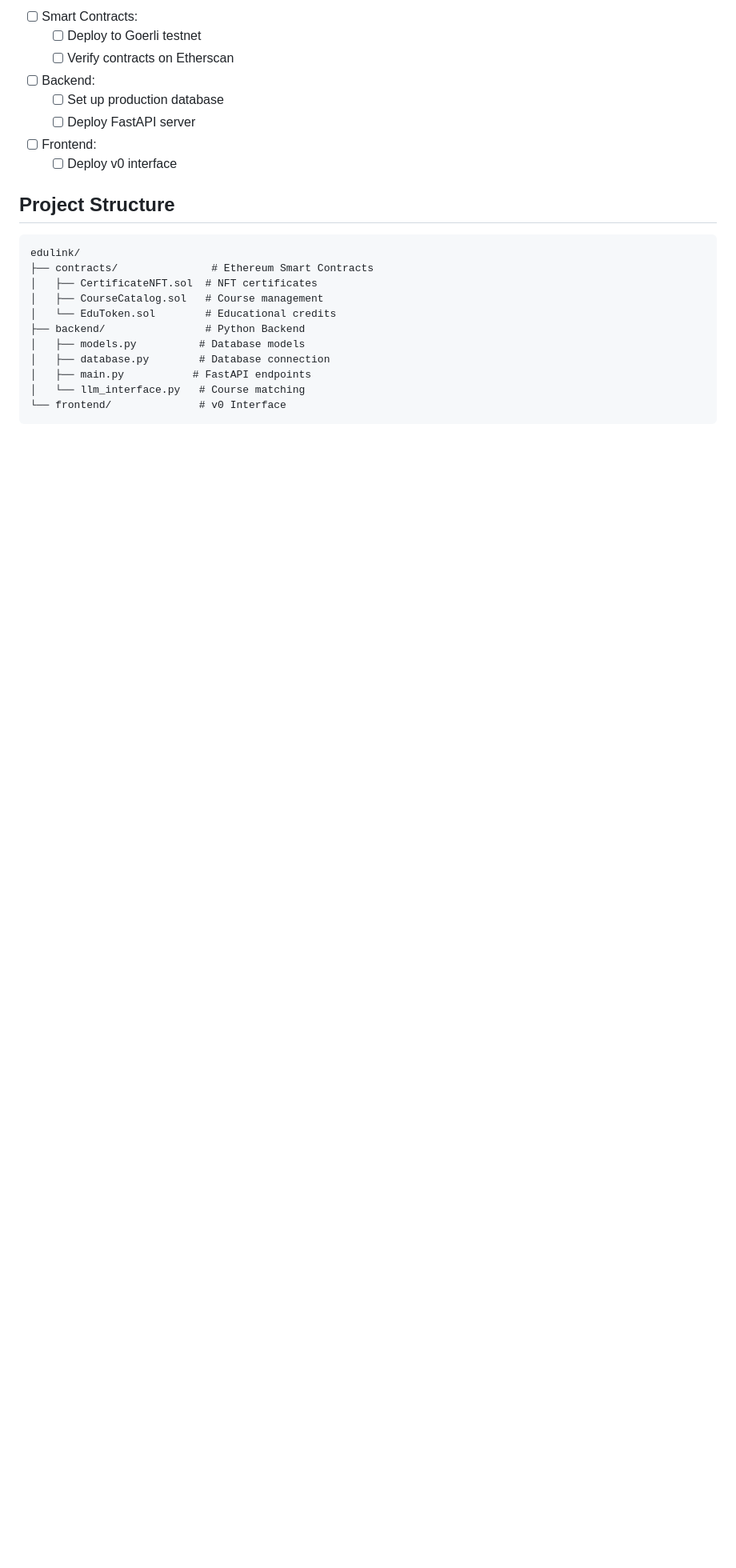
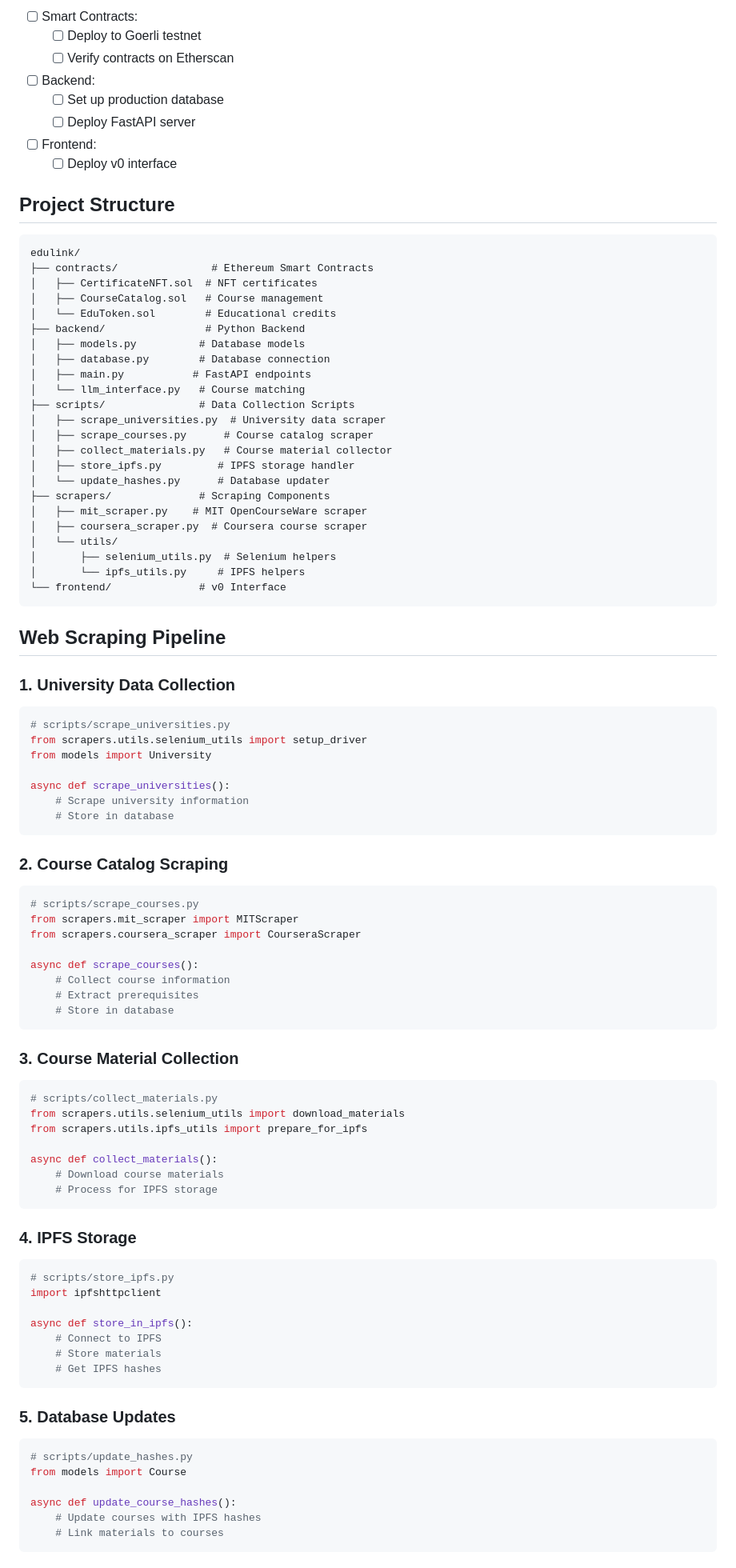
Before and after one commit to superyuser/edulink, a Markdown page: README.md, the part around one of its changes. Shown at 80% size. GitHub-like rendering; blank space fills up the shorter version.

````diff
--- a/README.md
+++ b/README.md
@@ -148,4 +173,75 @@ edulink/
 │   ├── database.py        # Database connection
 │   ├── main.py           # FastAPI endpoints
 │   └── llm_interface.py   # Course matching
+├── scripts/               # Data Collection Scripts
+│   ├── scrape_universities.py  # University data scraper
+│   ├── scrape_courses.py      # Course catalog scraper
+│   ├── collect_materials.py   # Course material collector
+│   ├── store_ipfs.py         # IPFS storage handler
+│   └── update_hashes.py      # Database updater
+├── scrapers/              # Scraping Components
+│   ├── mit_scraper.py    # MIT OpenCourseWare scraper
+│   ├── coursera_scraper.py  # Coursera course scraper
+│   └── utils/
+│       ├── selenium_utils.py  # Selenium helpers
+│       └── ipfs_utils.py     # IPFS helpers
 └── frontend/              # v0 Interface
+```
+
+## Web Scraping Pipeline
+
+### 1. University Data Collection
+```python
+# scripts/scrape_universities.py
+from scrapers.utils.selenium_utils import setup_driver
+from models import University
+
+async def scrape_universities():
+    # Scrape university information
+    # Store in database
+```
+
+### 2. Course Catalog Scraping
+```python
+# scripts/scrape_courses.py
+from scrapers.mit_scraper import MITScraper
+from scrapers.coursera_scraper import CourseraScraper
+
+async def scrape_courses():
+    # Collect course information
+    # Extract prerequisites
+    # Store in database
+```
+
+### 3. Course Material Collection
+```python
+# scripts/collect_materials.py
+from scrapers.utils.selenium_utils import download_materials
+from scrapers.utils.ipfs_utils import prepare_for_ipfs
+
+async def collect_materials():
+    # Download course materials
+    # Process for IPFS storage
+```
+
+### 4. IPFS Storage
+```python
+# scripts/store_ipfs.py
+import ipfshttpclient
+
+async def store_in_ipfs():
+    # Connect to IPFS
+    # Store materials
+    # Get IPFS hashes
+```
+
+### 5. Database Updates
+```python
+# scripts/update_hashes.py
+from models import Course
+
+async def update_course_hashes():
+    # Update courses with IPFS hashes
+    # Link materials to courses
+```
+
````
Also changed, not shown: other parts of README.md (+45 -1 lines).
